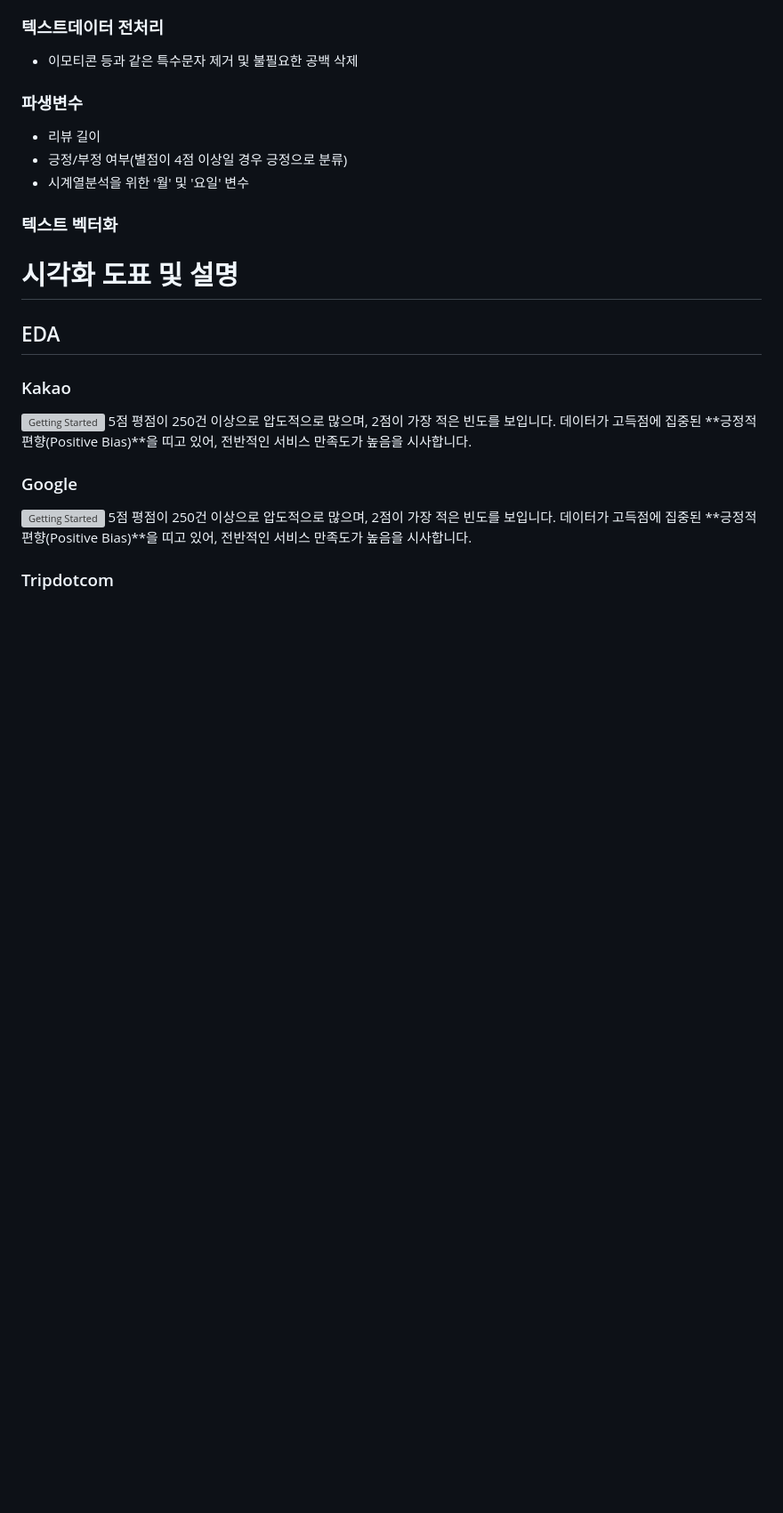
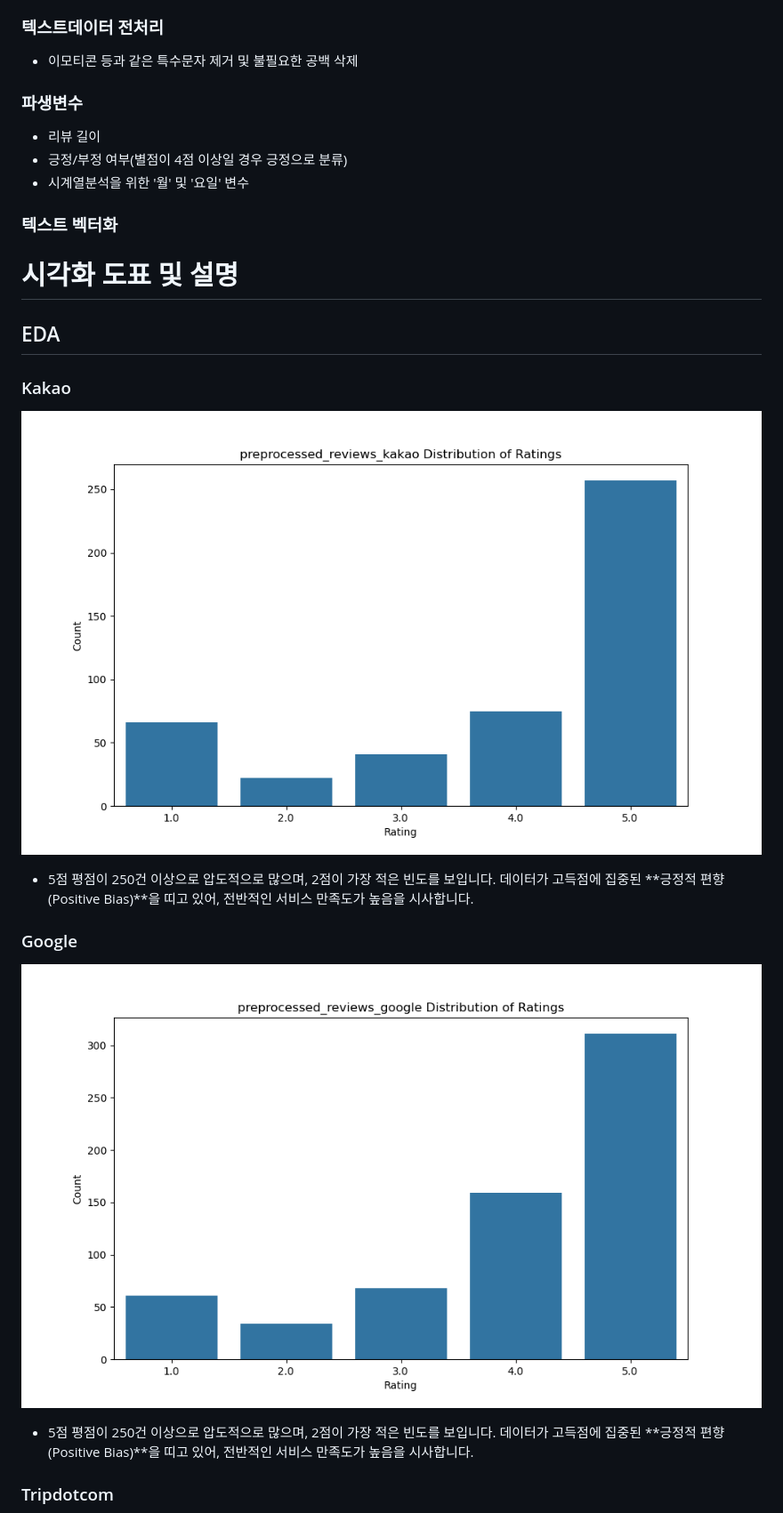
Before and after one commit to jiucai233/YBIGTA_newbie_team_project, a Markdown page: README.md, the part around one of its changes. Shown at 89% size. Rendered like a GitHub page; blank space fills up the shorter version; grey boxes are pictures that could not be loaded.

Commit message:
readme eda/fe

```diff
--- a/README.md
+++ b/README.md
@@ -71,9 +71,9 @@ python main.py --output_dir ../../database --all
 # 시각화 도표 및 설명
 ## EDA
 ### Kakao
-![Getting Started](review_analysis\plots\preprocessed_reviews_kakao_rating_distribution.png)
-5점 평점이 250건 이상으로 압도적으로 많으며, 2점이 가장 적은 빈도를 보입니다. 데이터가 고득점에 집중된 **긍정적 편향(Positive Bias)**을 띠고 있어, 전반적인 서비스 만족도가 높음을 시사합니다.
+![Getting Started](review_analysis/plots/preprocessed_reviews_kakao_rating_distribution.png)
+  - 5점 평점이 250건 이상으로 압도적으로 많으며, 2점이 가장 적은 빈도를 보입니다. 데이터가 고득점에 집중된 **긍정적 편향(Positive Bias)**을 띠고 있어, 전반적인 서비스 만족도가 높음을 시사합니다.
 ### Google
-![Getting Started](review_analysis\plots\preprocessed_reviews_google_rating_distribution.png)
-5점 평점이 250건 이상으로 압도적으로 많으며, 2점이 가장 적은 빈도를 보입니다. 데이터가 고득점에 집중된 **긍정적 편향(Positive Bias)**을 띠고 있어, 전반적인 서비스 만족도가 높음을 시사합니다.
+![Getting Started](review_analysis/plots/preprocessed_reviews_google_rating_distribution.png)
+  - 5점 평점이 250건 이상으로 압도적으로 많으며, 2점이 가장 적은 빈도를 보입니다. 데이터가 고득점에 집중된 **긍정적 편향(Positive Bias)**을 띠고 있어, 전반적인 서비스 만족도가 높음을 시사합니다.
 ### Tripdotcom
```
Also changed, not shown: other parts of README.md (+10 -8 lines).
